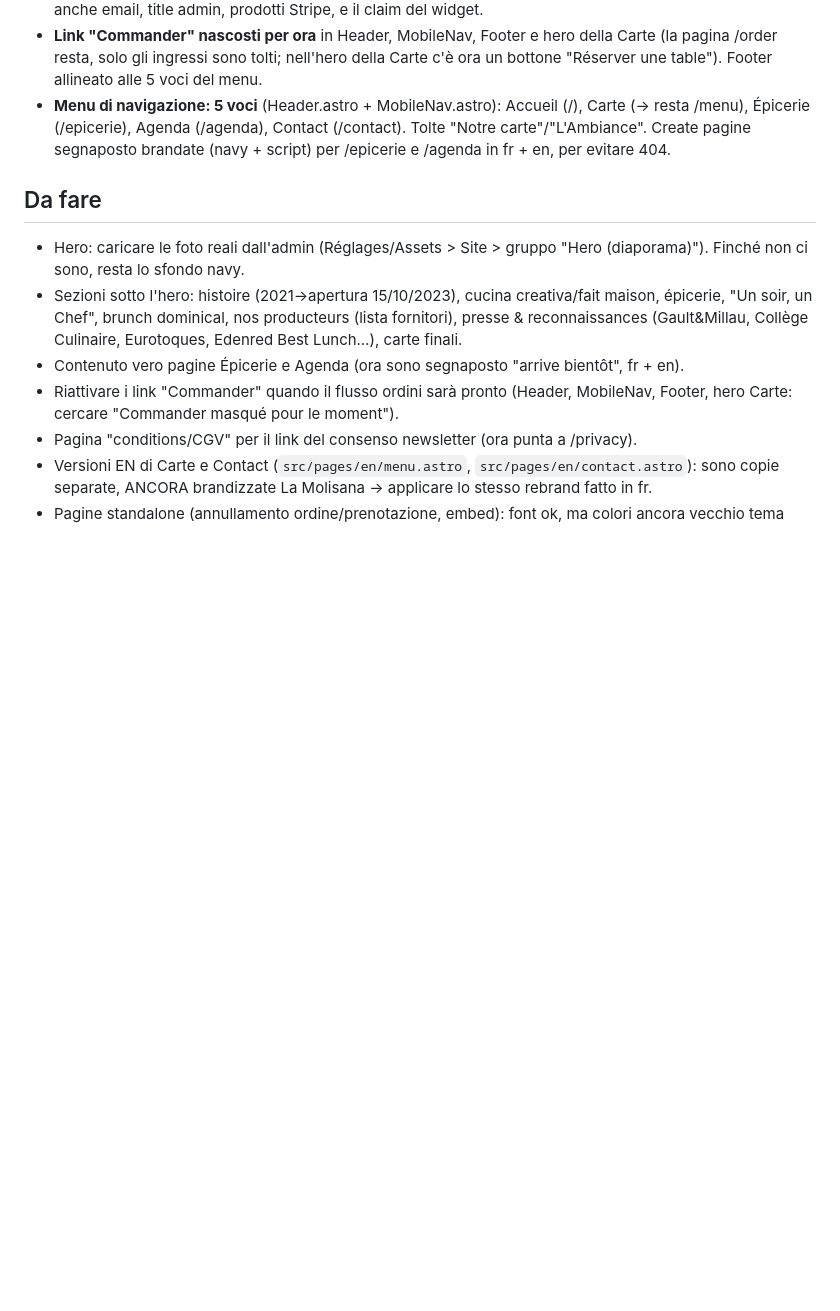
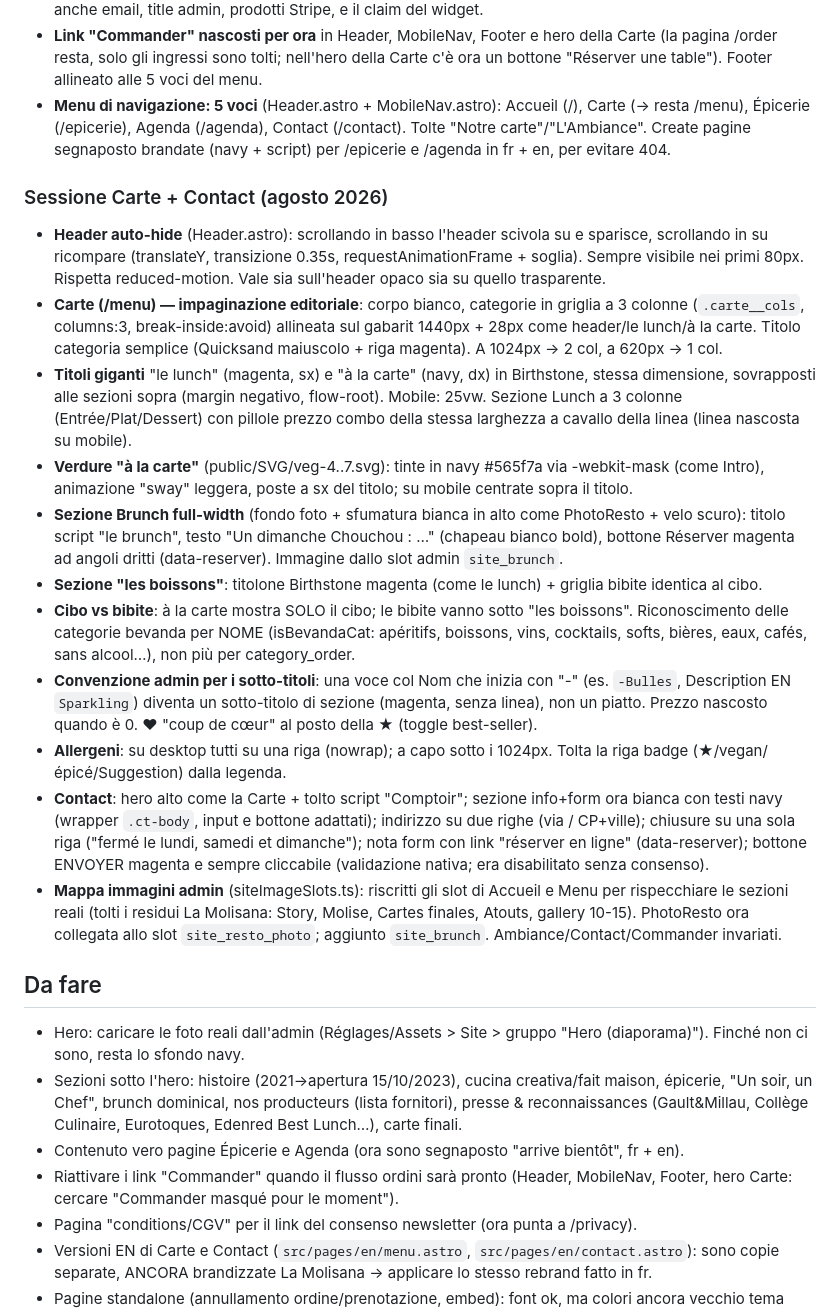
Before and after one commit to MOODDVS/ChouChou, a Markdown page: AVANZAMENTO.md, the part around the change. Rendered like a GitHub page; blank space fills up the shorter version.

Commit message:
Menu: header auto-hide, boissons par nom, section les boissons, sous-titres '-', prix masque si 0, coeur, brunch, allergenes une ligne; Contact: hero/fond blanc/form; AVANZAMENTO a jour

```diff
--- a/AVANZAMENTO.md
+++ b/AVANZAMENTO.md
@@ -25,6 +25,19 @@ Font: Quicksand (titoli/link), Lato (testi), Birthstone (corsivo d'enfasi).
 - **Link "Commander" nascosti per ora** in Header, MobileNav, Footer e hero della Carte (la pagina /order resta, solo gli ingressi sono tolti; nell'hero della Carte c'è ora un bottone "Réserver une table"). Footer allineato alle 5 voci del menu.
 - **Menu di navigazione: 5 voci** (Header.astro + MobileNav.astro): Accueil (/), Carte (→ resta /menu), Épicerie (/epicerie), Agenda (/agenda), Contact (/contact). Tolte "Notre carte"/"L'Ambiance". Create pagine segnaposto brandate (navy + script) per /epicerie e /agenda in fr + en, per evitare 404.
 
+### Sessione Carte + Contact (agosto 2026)
+- **Header auto-hide** (Header.astro): scrollando in basso l'header scivola su e sparisce, scrollando in su ricompare (translateY, transizione 0.35s, requestAnimationFrame + soglia). Sempre visibile nei primi 80px. Rispetta reduced-motion. Vale sia sull'header opaco sia su quello trasparente.
+- **Carte (/menu) — impaginazione editoriale**: corpo bianco, categorie in griglia a 3 colonne (`.carte__cols`, columns:3, break-inside:avoid) allineata sul gabarit 1440px + 28px come header/le lunch/à la carte. Titolo categoria semplice (Quicksand maiuscolo + riga magenta). A 1024px → 2 col, a 620px → 1 col.
+- **Titoli giganti** "le lunch" (magenta, sx) e "à la carte" (navy, dx) in Birthstone, stessa dimensione, sovrapposti alle sezioni sopra (margin negativo, flow-root). Mobile: 25vw. Sezione Lunch a 3 colonne (Entrée/Plat/Dessert) con pillole prezzo combo della stessa larghezza a cavallo della linea (linea nascosta su mobile).
+- **Verdure "à la carte"** (public/SVG/veg-4..7.svg): tinte in navy #565f7a via -webkit-mask (come Intro), animazione "sway" leggera, poste a sx del titolo; su mobile centrate sopra il titolo.
+- **Sezione Brunch full-width** (fondo foto + sfumatura bianca in alto come PhotoResto + velo scuro): titolo script "le brunch", testo "Un dimanche Chouchou : …" (chapeau bianco bold), bottone Réserver magenta ad angoli dritti (data-reserver). Immagine dallo slot admin `site_brunch`.
+- **Sezione "les boissons"**: titolone Birthstone magenta (come le lunch) + griglia bibite identica al cibo.
+- **Cibo vs bibite**: à la carte mostra SOLO il cibo; le bibite vanno sotto "les boissons". Riconoscimento delle categorie bevanda per NOME (isBevandaCat: apéritifs, boissons, vins, cocktails, softs, bières, eaux, cafés, sans alcool…), non più per category_order.
+- **Convenzione admin per i sotto-titoli**: una voce col Nom che inizia con "-" (es. `-Bulles`, Description EN `Sparkling`) diventa un sotto-titolo di sezione (magenta, senza linea), non un piatto. Prezzo nascosto quando è 0. ♥ "coup de cœur" al posto della ★ (toggle best-seller).
+- **Allergeni**: su desktop tutti su una riga (nowrap); a capo sotto i 1024px. Tolta la riga badge (★/vegan/épicé/Suggestion) dalla legenda.
+- **Contact**: hero alto come la Carte + tolto script "Comptoir"; sezione info+form ora bianca con testi navy (wrapper `.ct-body`, input e bottone adattati); indirizzo su due righe (via / CP+ville); chiusure su una sola riga ("fermé le lundi, samedi et dimanche"); nota form con link "réserver en ligne" (data-reserver); bottone ENVOYER magenta e sempre cliccabile (validazione nativa; era disabilitato senza consenso).
+- **Mappa immagini admin** (siteImageSlots.ts): riscritti gli slot di Accueil e Menu per rispecchiare le sezioni reali (tolti i residui La Molisana: Story, Molise, Cartes finales, Atouts, gallery 10-15). PhotoResto ora collegata allo slot `site_resto_photo`; aggiunto `site_brunch`. Ambiance/Contact/Commander invariati.
+
 ## Da fare
 - Hero: caricare le foto reali dall'admin (Réglages/Assets > Site > gruppo "Hero (diaporama)"). Finché non ci sono, resta lo sfondo navy.
 - Sezioni sotto l'hero: histoire (2021→apertura 15/10/2023), cucina creativa/fait maison, épicerie, "Un soir, un Chef", brunch dominical, nos producteurs (lista fornitori), presse & reconnaissances (Gault&Millau, Collège Culinaire, Eurotoques, Edenred Best Lunch…), carte finali.
```
